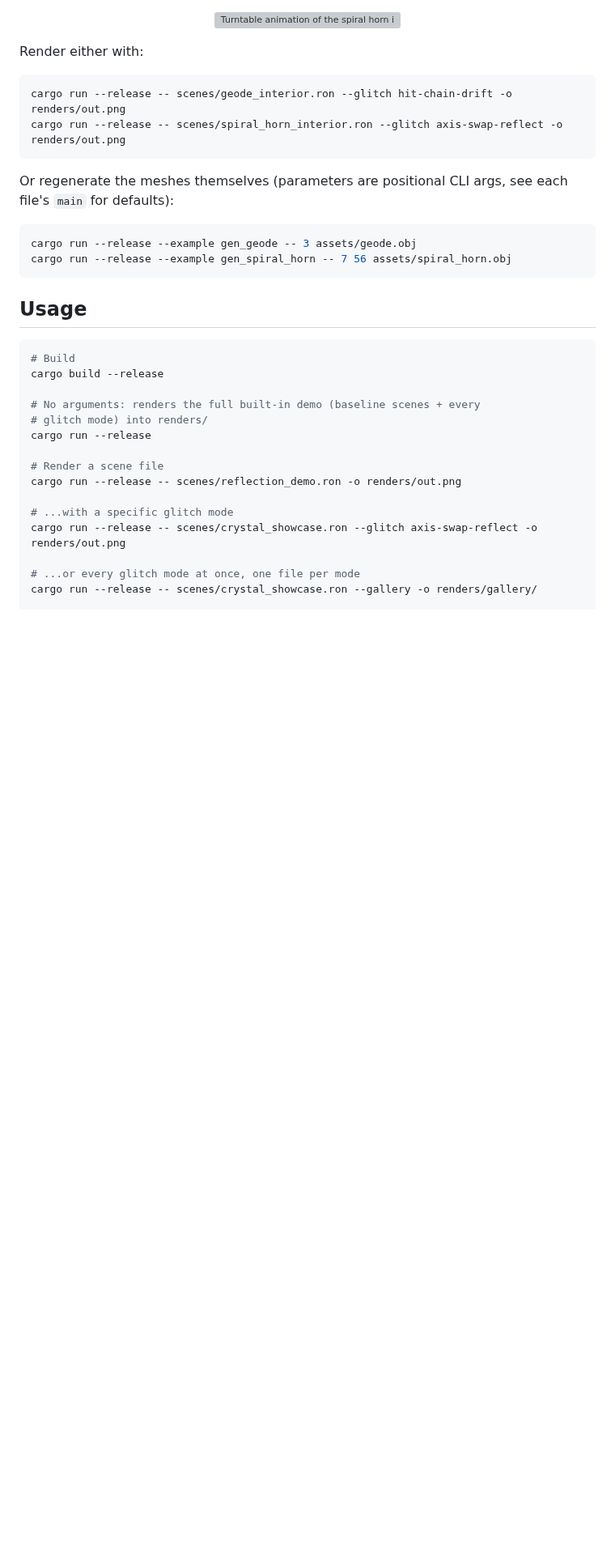
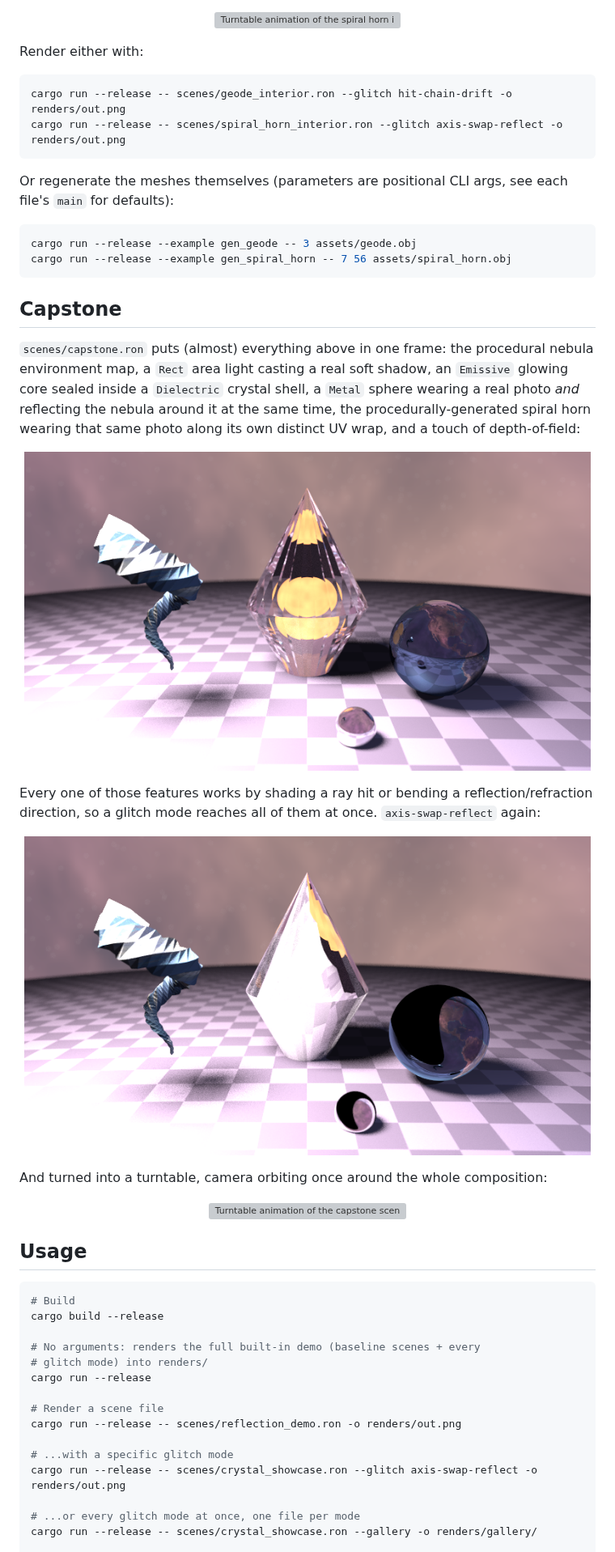
Before and after one commit to centuryglass/claude-sandbox, a Markdown page: README.md, the part around one of its changes. Shown at 81% size. Rendered like a GitHub page; pictures changed too: gallery/capstone.png (added), gallery/capstone_axis_swap_reflect.png (added); blank space fills up the shorter version; grey boxes are pictures that could not be loaded.

Commit message:
Add capstone scene combining every feature from this session
scenes/capstone.ron: the procedural nebula environment, a Rect area
light with a real soft shadow, an Emissive core sealed inside a
Dielectric crystal, a Metal sphere wearing an image texture while
also reflecting the environment, and the procedurally UV-mapped
spiral horn wearing that same texture - all together in one frame,
plus a touch of depth of field.

Three gallery pieces: the honest reference render, the same scene
through axis-swap-reflect (every feature here works via reflection/
refraction direction, so the glitch reaches all of them at once), and
a 36-frame turntable of the honest version.

````diff
--- a/README.md
+++ b/README.md
@@ -457,6 +457,35 @@ cargo run --release --example gen_geode -- 3 assets/geode.obj
 cargo run --release --example gen_spiral_horn -- 7 56 assets/spiral_horn.obj
 ```
 
+## Capstone
+
+`scenes/capstone.ron` puts (almost) everything above in one frame: the
+procedural nebula environment map, a `Rect` area light casting a real soft
+shadow, an `Emissive` glowing core sealed inside a `Dielectric` crystal
+shell, a `Metal` sphere wearing a real photo *and* reflecting the nebula
+around it at the same time, the procedurally-generated spiral horn wearing
+that same photo along its own distinct UV wrap, and a touch of
+depth-of-field:
+
+<p align="center">
+  <img src="gallery/capstone.png" width="700" alt="Capstone scene: a glowing crystal, a photo-textured metal sphere reflecting a procedural nebula environment, a mirror sphere, and a UV-mapped spiral horn, all on a checkered floor with a soft area-light shadow">
+</p>
+
+Every one of those features works by shading a ray hit or bending a
+reflection/refraction direction, so a glitch mode reaches all of them at
+once. `axis-swap-reflect` again:
+
+<p align="center">
+  <img src="gallery/capstone_axis_swap_reflect.png" width="700" alt="The same capstone scene through axis-swap-reflect: the crystal turns matte white with a folded orange glow patch, and both mirror spheres show hard-edged black crescents">
+</p>
+
+And turned into a turntable, camera orbiting once around the whole
+composition:
+
+<p align="center">
+  <img src="gallery/capstone_turntable.gif" width="600" alt="Turntable animation of the capstone scene, camera orbiting once around the composition">
+</p>
+
 ## Usage
 
 ```sh
````
Also changed, not shown: other parts of README.md (+1 -1 lines), 2 other files.
